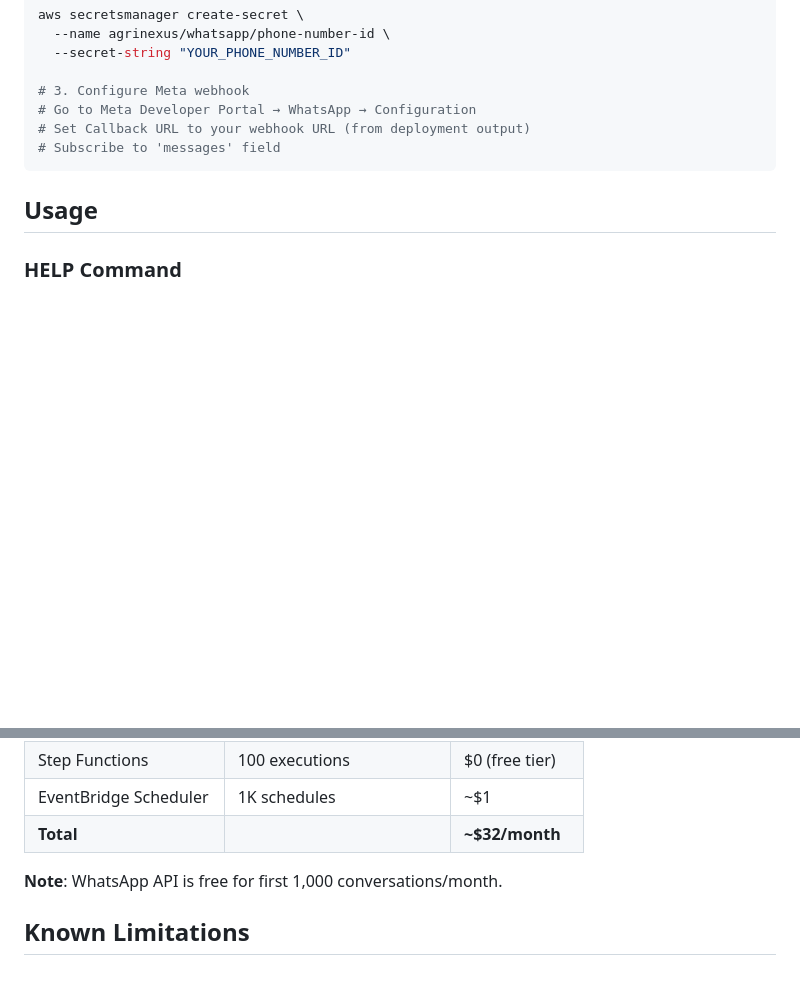
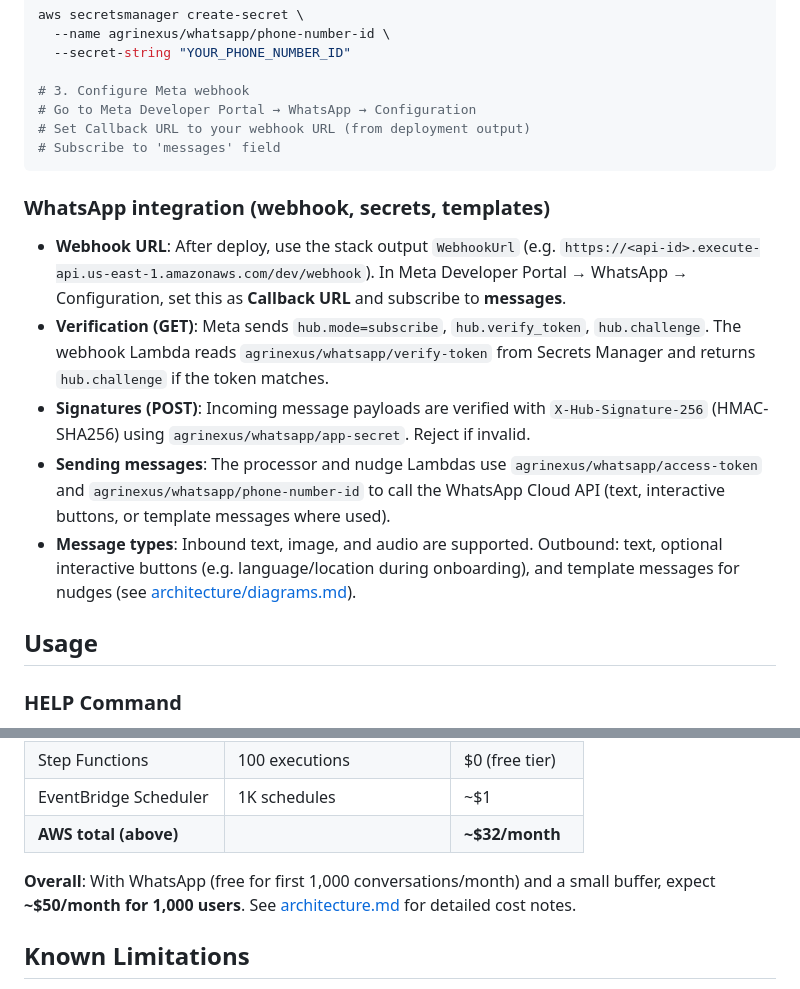
Before and after one commit to prasadt1/agrinexus-ai, a Markdown page: README.md, 2 parts joined by grey strips. Drawn GitHub-style; blank space fills up the shorter version.

````diff
--- a/README.md
+++ b/README.md
@@ -100,6 +103,14 @@ aws secretsmanager create-secret \
 # Subscribe to 'messages' field
 ```
 
+### WhatsApp integration (webhook, secrets, templates)
+
+- **Webhook URL**: After deploy, use the stack output `WebhookUrl` (e.g. `https://<api-id>.execute-api.us-east-1.amazonaws.com/dev/webhook`). In Meta Developer Portal → WhatsApp → Configuration, set this as **Callback URL** and subscribe to **messages**.
+- **Verification (GET)**: Meta sends `hub.mode=subscribe`, `hub.verify_token`, `hub.challenge`. The webhook Lambda reads `agrinexus/whatsapp/verify-token` from Secrets Manager and returns `hub.challenge` if the token matches.
+- **Signatures (POST)**: Incoming message payloads are verified with `X-Hub-Signature-256` (HMAC-SHA256) using `agrinexus/whatsapp/app-secret`. Reject if invalid.
+- **Sending messages**: The processor and nudge Lambdas use `agrinexus/whatsapp/access-token` and `agrinexus/whatsapp/phone-number-id` to call the WhatsApp Cloud API (text, interactive buttons, or template messages where used).
+- **Message types**: Inbound text, image, and audio are supported. Outbound: text, optional interactive buttons (e.g. language/location during onboarding), and template messages for nudges (see [architecture/diagrams.md](architecture/diagrams.md)).
+
 ## Usage
 
 ### HELP Command
@@ -241,9 +262,9 @@ Weather Poller → Step Functions → Nudge Sender → WhatsApp
 | SQS | 100K messages | $0 (free tier) |
 | Step Functions | 100 executions | $0 (free tier) |
 | EventBridge Scheduler | 1K schedules | ~$1 |
-| **Total** | | **~$32/month** |
+| **AWS total (above)** | | **~$32/month** |
 
-**Note**: WhatsApp API is free for first 1,000 conversations/month.
+**Overall**: With WhatsApp (free for first 1,000 conversations/month) and a small buffer, expect **~$50/month for 1,000 users**. See [architecture.md](architecture.md) for detailed cost notes.
 
 ## Known Limitations
 
````
Also changed, not shown: other parts of README.md (+24 -8 lines), architecture/README.md (added, +17 -0 lines), architecture/diagrams.md (added, +158 -0 lines).
